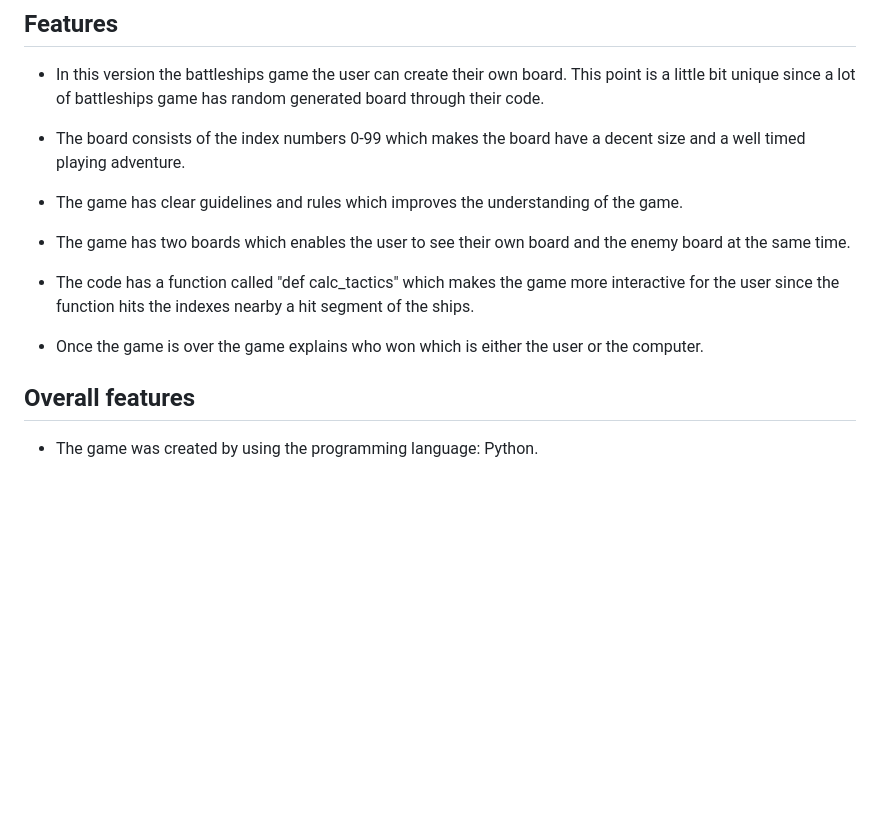
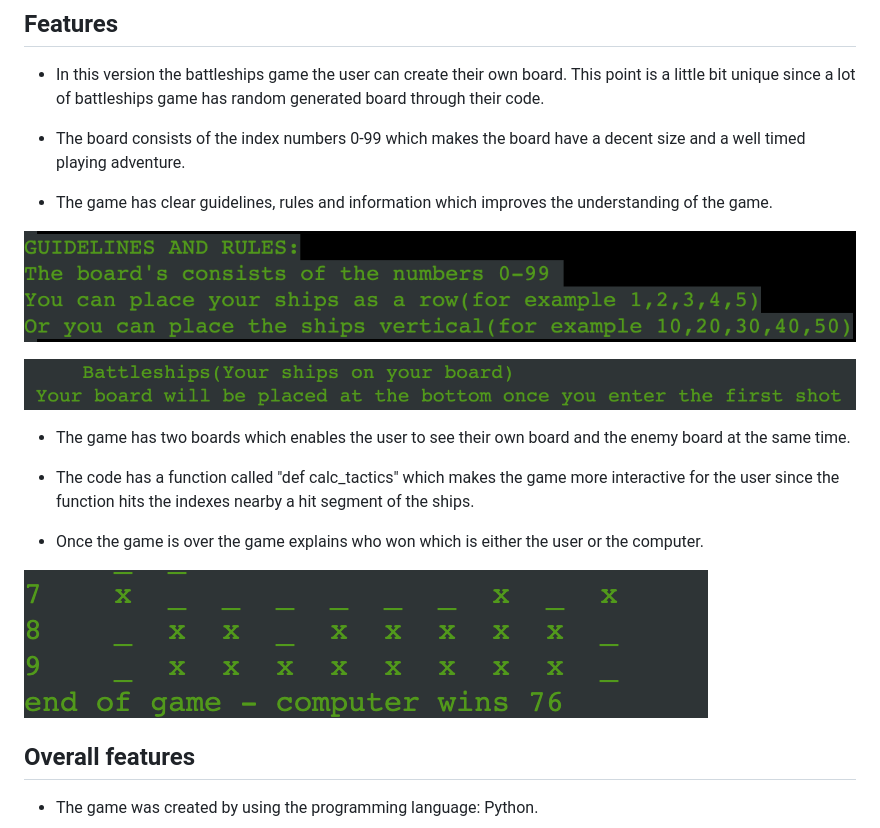
Before and after one commit to ThomasOttosson/car-gamethomas, a Markdown page: README.md, the part around the change. GitHub-like rendering; pictures changed too: assets/images/battleships_guideline_and_rules.png (added), assets/images/battleships_info.png (added), assets/images/battleships_winner.png (added); blank space fills up the shorter version.

Commit message:
added more readme info

```diff
--- a/README.md
+++ b/README.md
@@ -23,13 +23,19 @@
 
 * The board consists of the index numbers 0-99 which makes the board have a decent size and a well timed playing adventure.
 
-* The game has clear guidelines and rules which improves the understanding of the game.
+* The game has clear guidelines, rules and information which improves the understanding of the game.
+
+![battleship_guidelines](./assets/images/battleships_guideline_and_rules.png)
+
+![battleship_info](./assets/images/battleships_info.png)
 
 * The game has two boards which enables the user to see their own board and the enemy board at the same time.
 
 * The code has a function called "def calc_tactics" which makes the game more interactive for the user since the function hits the indexes nearby a hit segment of the ships.
 
 * Once the game is over the game explains who won which is either the user or the computer.
+
+![battleships_winner](./assets/images/battleships_winner.png)
 
 ## Overall features
 
```
